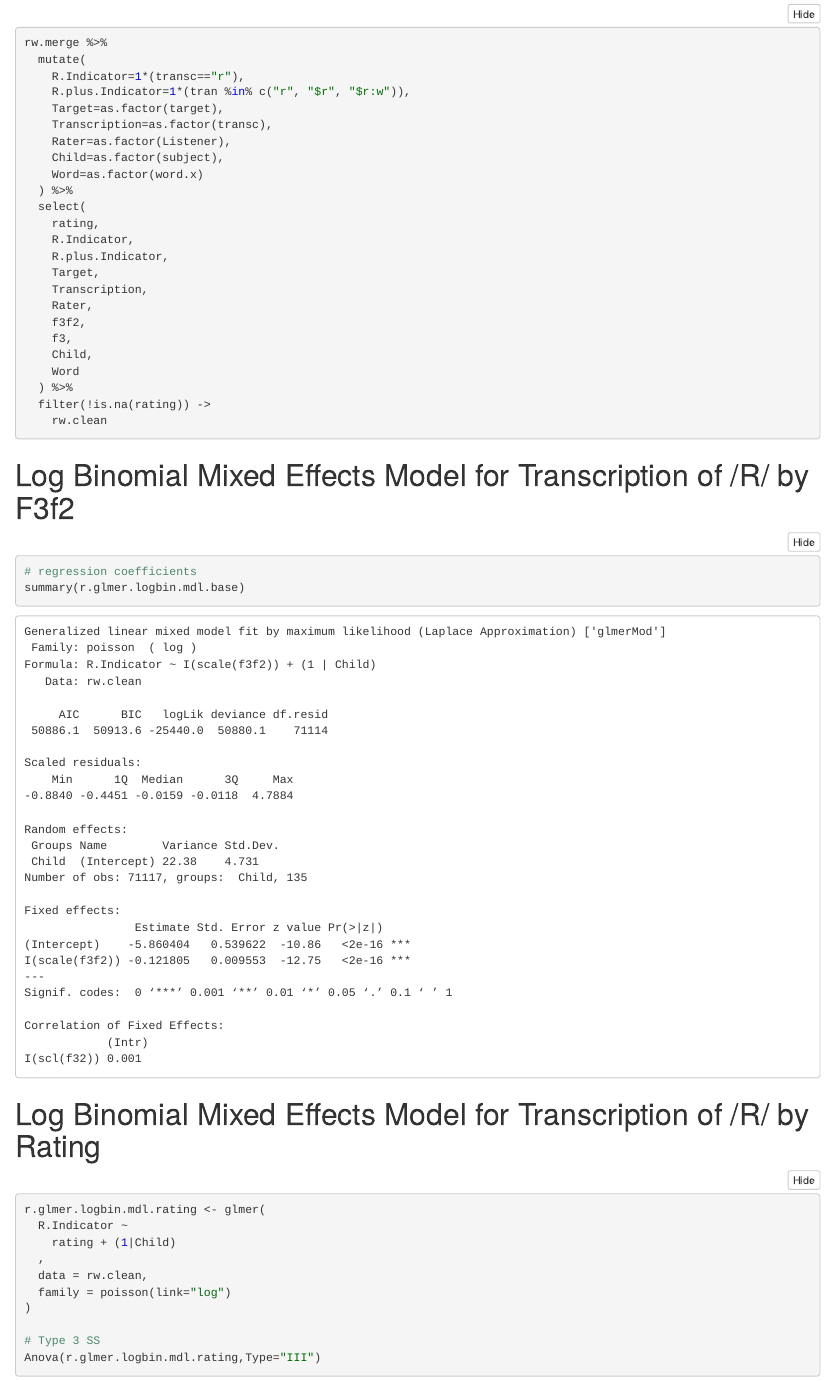
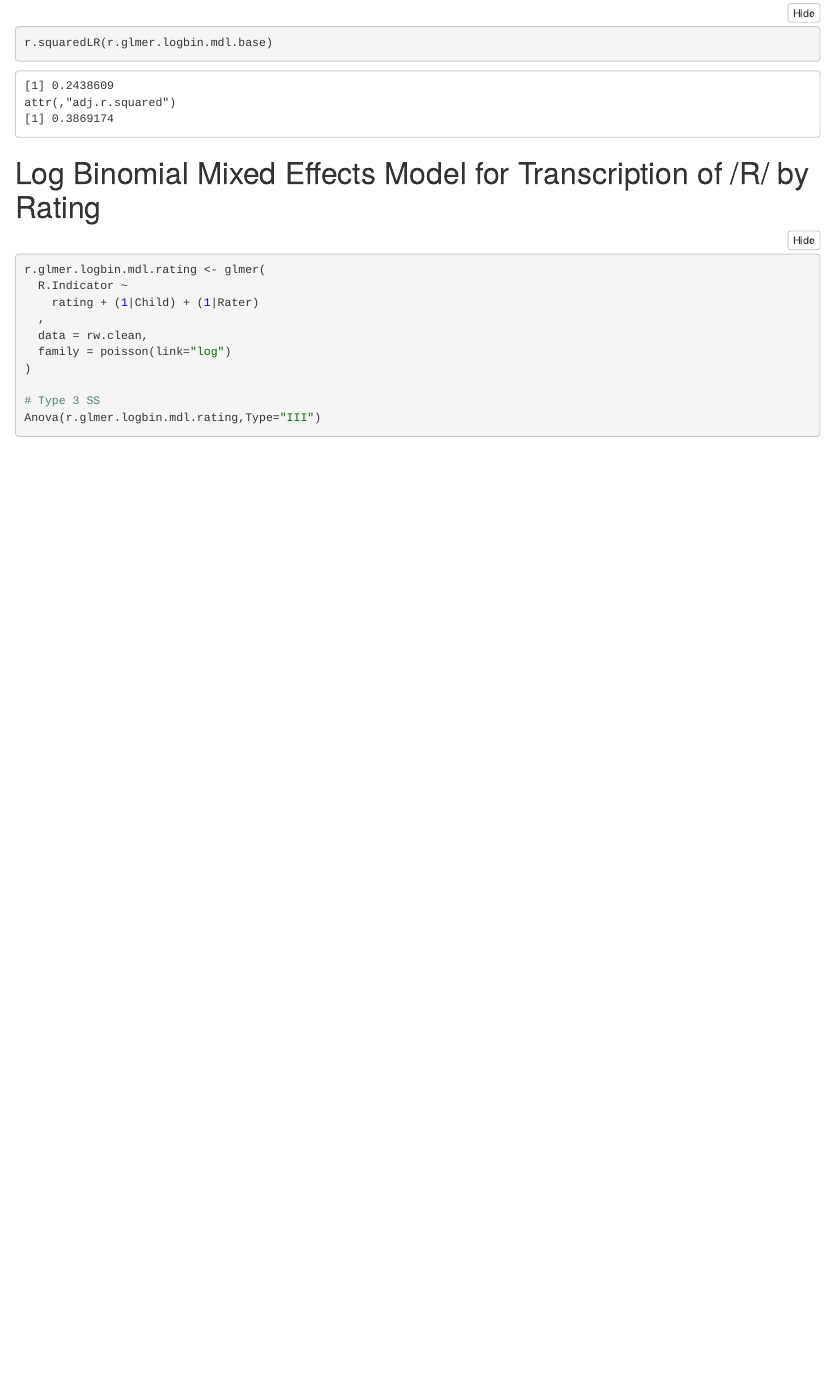
Before and after one commit to smit8854/r_w_project, an R Markdown document (G-Theory.Rmd): the page in a window 1100 px wide, from 160 px down before the commit and from 2040 px down after it, so that both start at the same text. The pictures show the output file G-Theory.nb.html that the author committed with the source, opened offline.

Commit message:
g theory

````diff
--- a/G-Theory.Rmd
+++ b/G-Theory.Rmd
@@ -70,7 +70,7 @@ r.squaredLR(r.glmer.logbin.mdl.base)
 ```{r}
 r.glmer.logbin.mdl.rating <- glmer(
   R.Indicator ~
-    rating + (1|Child)
+    rating + (1|Child) + (1|Rater)
   ,
   data = rw.clean,
   family = poisson(link="log")
````
Also changed, not shown: G-Theory.nb.html, G-Theory.Rmd (3 more changed lines), 1 other file.
